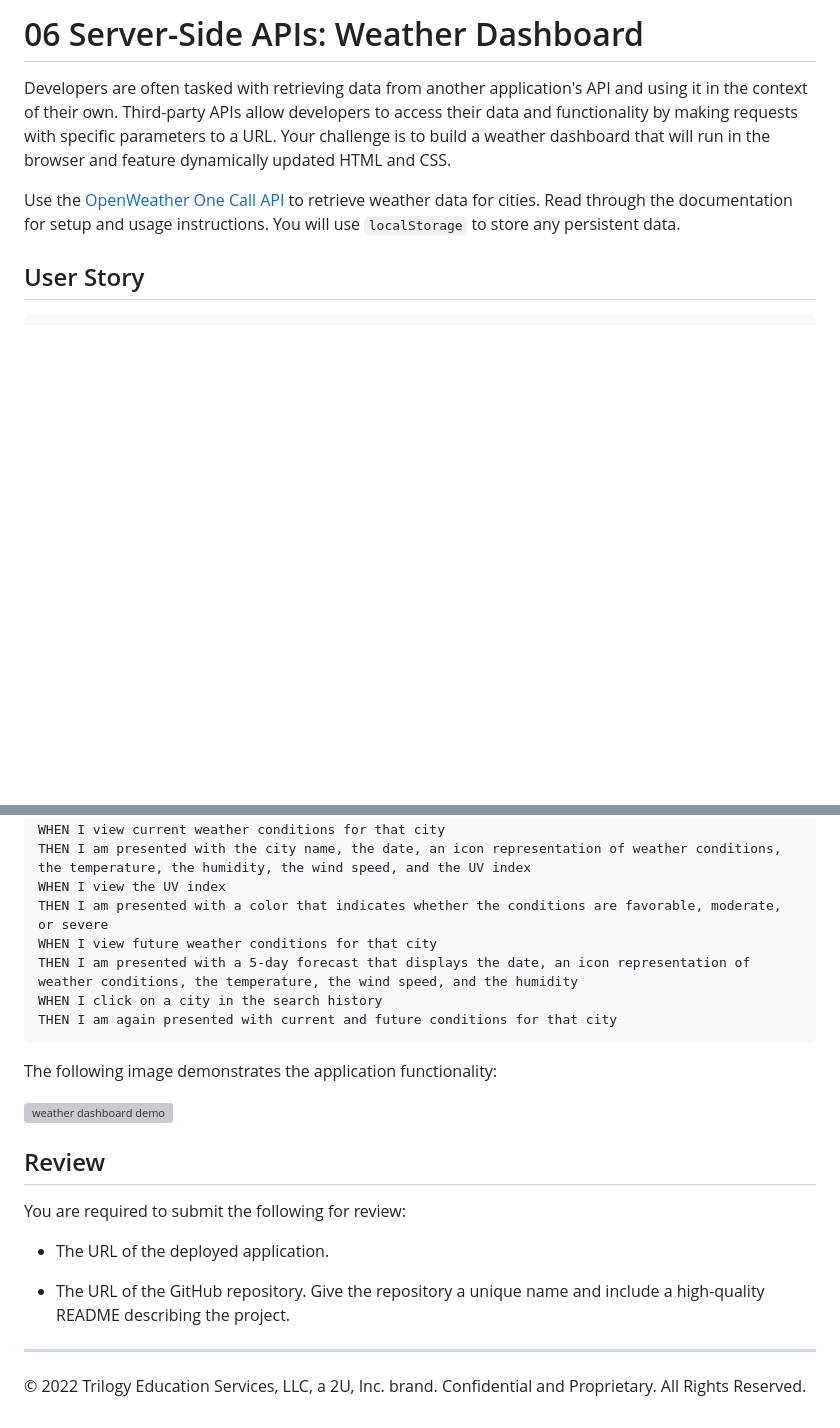
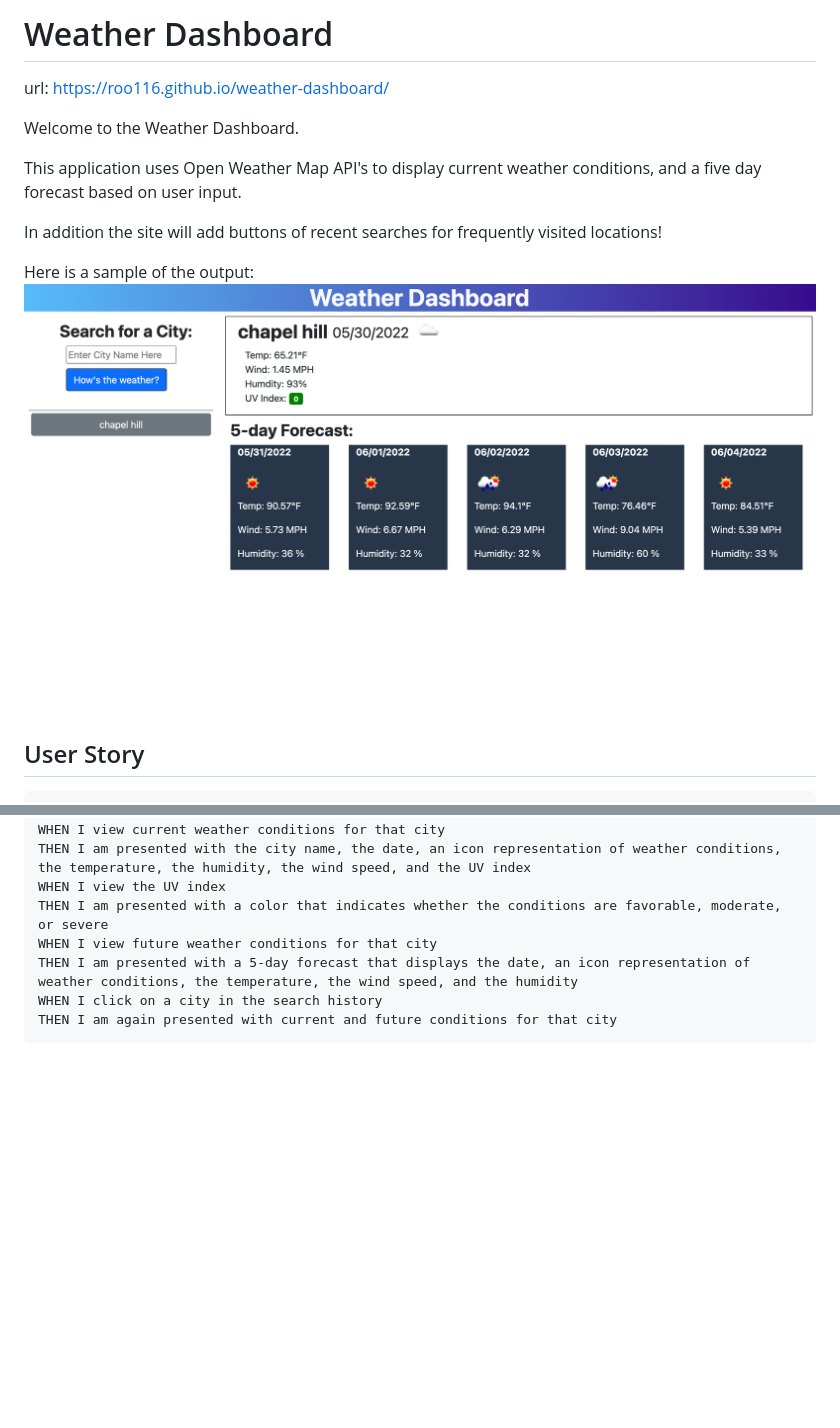
Before and after one commit to roo116/weather-dashboard, a Markdown page: README.md, 2 parts joined by grey strips. Rendered like a GitHub page; pictures changed too: assets/images/Screen Shot 2022-05-30 at 4.01.51 AM.png (added); blank space fills up the shorter version; grey boxes are pictures that could not be loaded.

````diff
--- a/README.md
+++ b/README.md
@@ -1,8 +1,15 @@
-# 06 Server-Side APIs: Weather Dashboard
+# Weather Dashboard
 
-Developers are often tasked with retrieving data from another application's API and using it in the context of their own. Third-party APIs allow developers to access their data and functionality by making requests with specific parameters to a URL. Your challenge is to build a weather dashboard that will run in the browser and feature dynamically updated HTML and CSS.
+url: https://roo116.github.io/weather-dashboard/
 
-Use the [OpenWeather One Call API](https://openweathermap.org/api/one-call-api) to retrieve weather data for cities. Read through the documentation for setup and usage instructions. You will use `localStorage` to store any persistent data.
+Welcome to the Weather Dashboard.
+
+This application uses Open Weather Map API's to display current weather conditions, and a five day forecast based on user input.
+
+In addition the site will add buttons of recent searches for frequently visited locations!
+
+Here is a sample of the output:
+![](./assets/images/Screen%20Shot%202022-05-30%20at%204.01.51%20AM.png)
 
 ## User Story
 
@@ -27,18 +34,3 @@ THEN I am presented with a 5-day forecast that displays the date, an icon repres
 WHEN I click on a city in the search history
 THEN I am again presented with current and future conditions for that city
 ```
-
-The following image demonstrates the application functionality:
-
-![weather dashboard demo](./Assets/06-server-side-apis-homework-demo.png)
-
-## Review
-
-You are required to submit the following for review:
-
-* The URL of the deployed application.
-
-* The URL of the GitHub repository. Give the repository a unique name and include a high-quality README describing the project.
-
-- - -
-© 2022 Trilogy Education Services, LLC, a 2U, Inc. brand. Confidential and Proprietary. All Rights Reserved.
````
Also changed, not shown: assets/images/06-server-side-apis-homework-demo.png (deleted), 3 other files.
